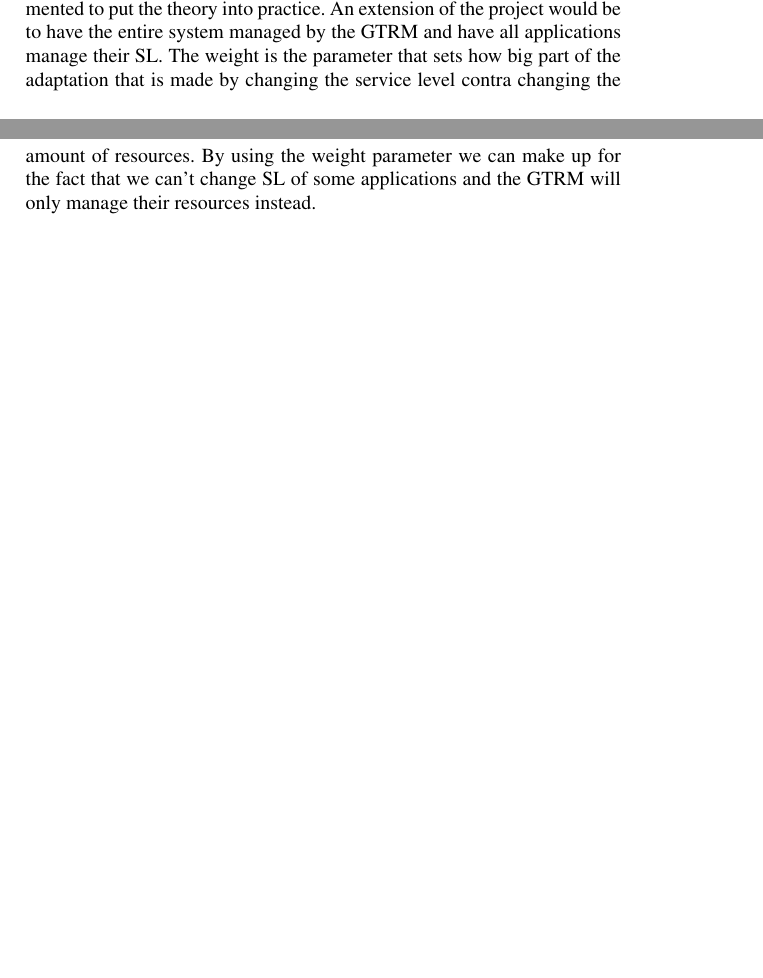
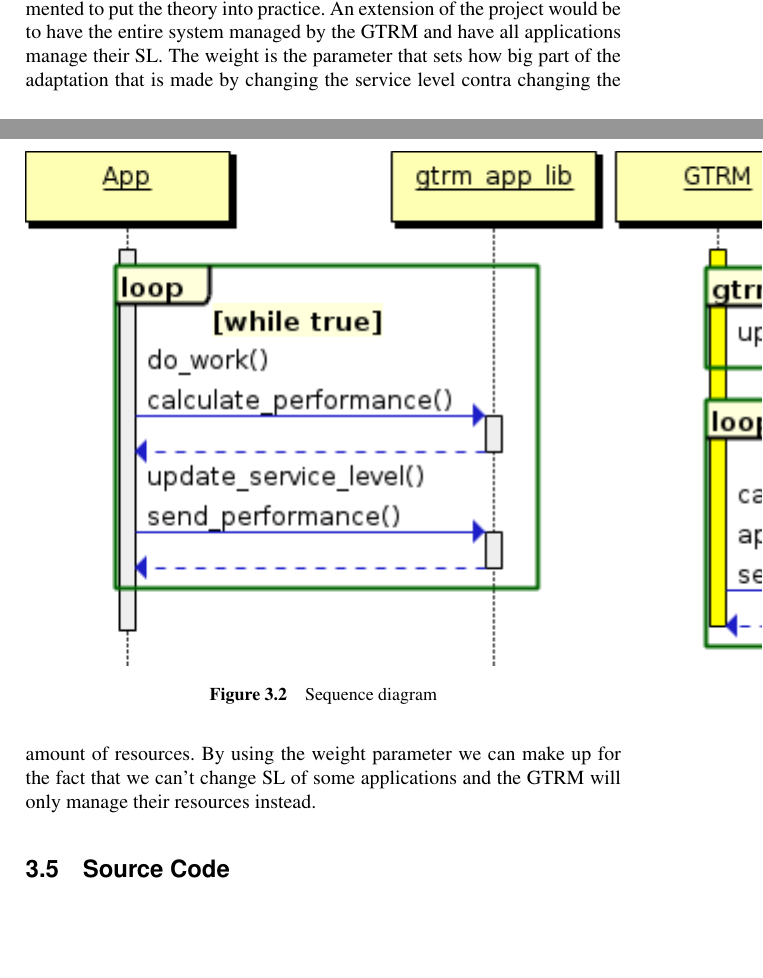
Before and after one commit to Fredrik89/mt, a LaTeX thesis (report/thesis.tex): two parts of pages 20 and 21 of 30, joined at a grey line, cut so that both start at the same text, the shorter picture padded with empty space. Compiled offline with pdfLaTeX.

Commit message:
add sdiag

```diff
--- a/report/thesis.tex
+++ b/report/thesis.tex
@@ -126,6 +125,14 @@ All applications that are managed by the GTRM are run as services under the GTRM
 In the Pie chart above the static slice would be guaranteed a minimum of \sfrac{1}{3} of the total resources while Service1 and Service2 would be given half of the \sfrac{2}{3} reserved by its parent slice, guaranteeing  them a minimum of \sfrac{1}{3} of the total available resources each.
 
 The resources of the applications running in the GTRM-slice will be managed by our GTRM. Some of the applications will have SL capabilities implemented and some will not. The reason for this is mainly because of the scope of our project. We are mainly concerned about using the SL to maintain a steady framerate but ideally all applications running in the GTRM-slice should, if it makes sense to the application, have a SL implemented to put the theory into practice. An extension of the project would be to have the entire system managed by the GTRM and have all applications manage their SL. The weight is the parameter that sets how big part of the adaptation that is made by changing the service level contra changing the amount of resources. By using the weight parameter we can make up for the fact that we can’t change SL of some applications and the GTRM will only manage their resources instead.
+
+\section{Source Code}
+\begin{figure}
+    \centering
+    \includegraphics{diag.png}
+    \caption{Sequence diagram}
+    \label{fig:sdiag}
+\end{figure}
 
 \chapter{Use cases}
 For implementation and testing reasons we came up with the following use-cases. In all the use cases we assume that the static slice is under heavy load so that no extra resources are given to the GTRM-slice.
```
Also changed, not shown: report/thesis.tex (1 more changed lines).
